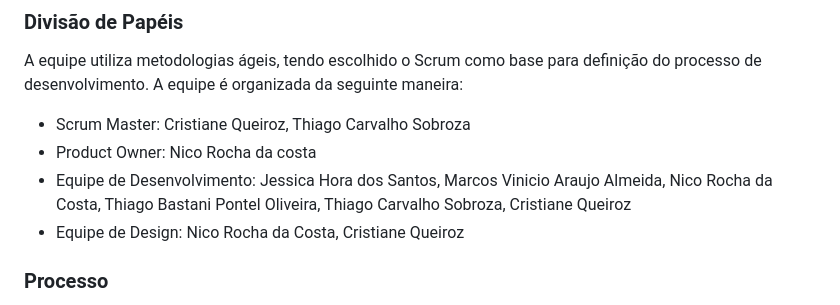
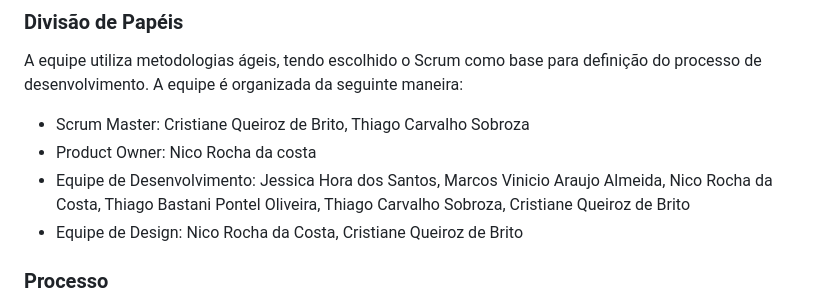
Before and after one commit to JessicaHora/pmv-ads-2023-2-e1-proj-web-t1-clube-do-quadrinho, a Markdown page: documentos/03-Metodologia.md, the part around the change. Rendered like a GitHub page.

```diff
--- a/documentos/03-Metodologia.md
+++ b/documentos/03-Metodologia.md
@@ -13,10 +13,10 @@ A metodologia ágil escolhida para o desenvolvimento deste projeto foi o SCRUM,
 
 A equipe utiliza metodologias ágeis, tendo escolhido o Scrum como base para definição do processo de desenvolvimento. A equipe é organizada da seguinte maneira:
 
-- Scrum Master: Cristiane Queiroz, Thiago Carvalho Sobroza
+- Scrum Master: Cristiane Queiroz de Brito, Thiago Carvalho Sobroza
 - Product Owner: Nico Rocha da costa
-- Equipe de Desenvolvimento: Jessica Hora dos Santos, Marcos Vinicio Araujo Almeida, Nico Rocha da Costa, Thiago Bastani Pontel Oliveira, Thiago Carvalho Sobroza, Cristiane Queiroz
-- Equipe de Design: Nico Rocha da Costa, Cristiane Queiroz
+- Equipe de Desenvolvimento: Jessica Hora dos Santos, Marcos Vinicio Araujo Almeida, Nico Rocha da Costa, Thiago Bastani Pontel Oliveira, Thiago Carvalho Sobroza, Cristiane Queiroz de Brito
+- Equipe de Design: Nico Rocha da Costa, Cristiane Queiroz de Brito
 
 ### Processo
 
```
